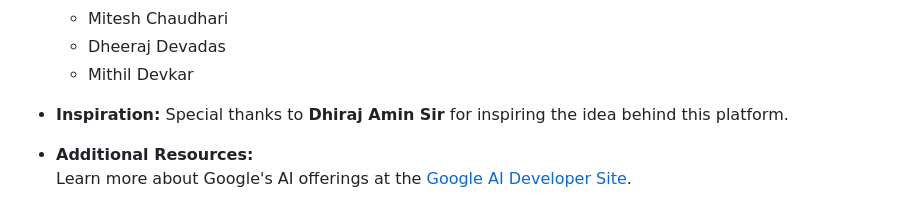
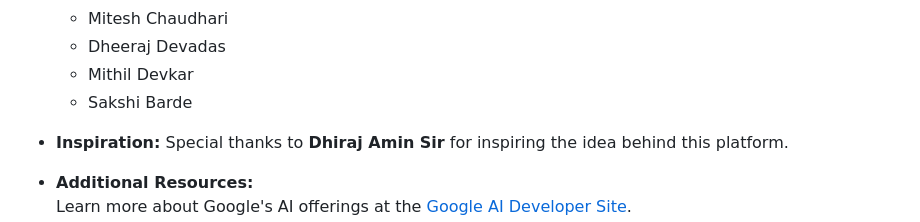
Before and after one commit to sakshibarde/project-b1-nlp, a Markdown page: README.md, the part around the change. Drawn GitHub-style.

```diff
--- a/README.md
+++ b/README.md
@@ -71,6 +71,7 @@ For detailed instructions on creating Gemini API keys, efficiently using this pl
   * Mitesh Chaudhari
   * Dheeraj Devadas
   * Mithil Devkar
+  * Sakshi Barde
 
 - **Inspiration:** Special thanks to **Dhiraj Amin Sir** for inspiring the idea behind this platform.
 - **Additional Resources:**
```
